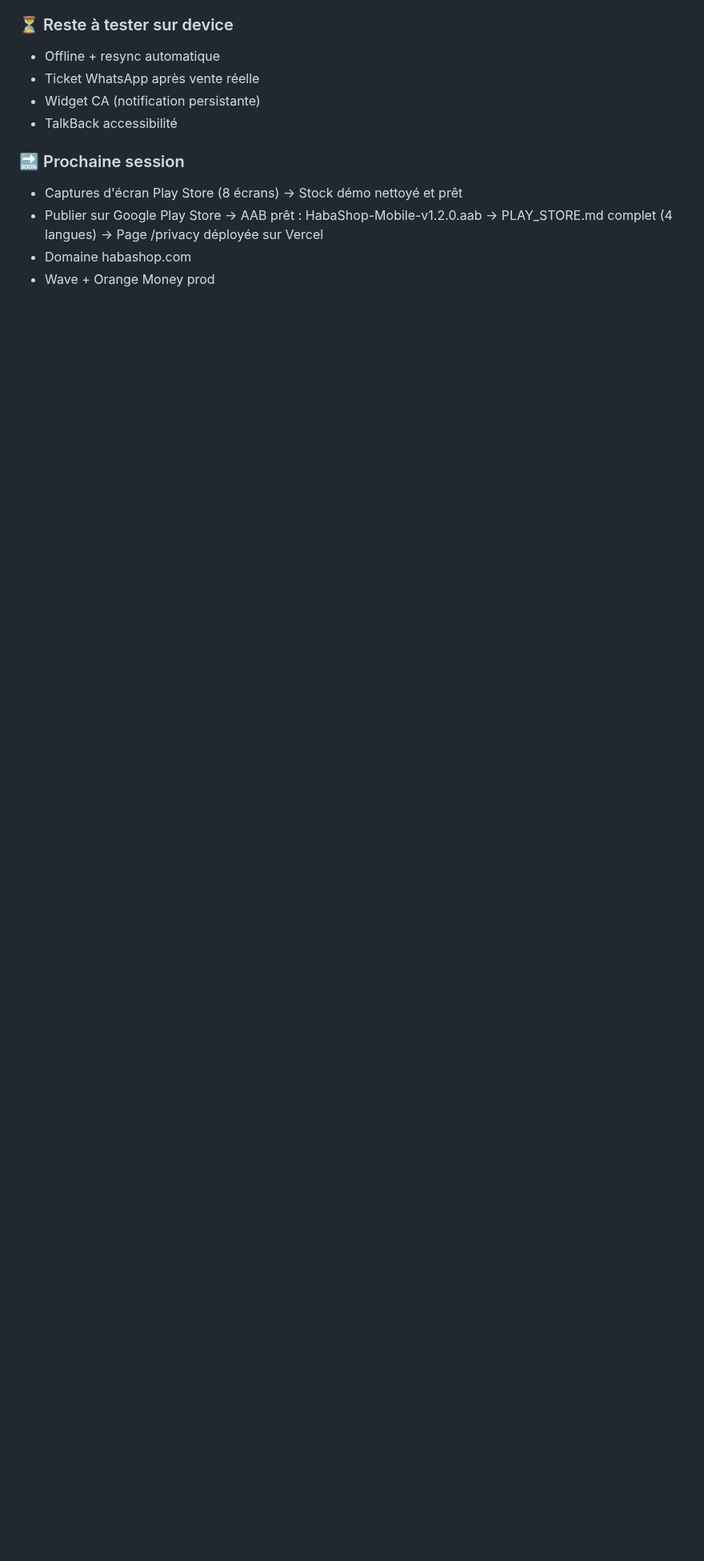
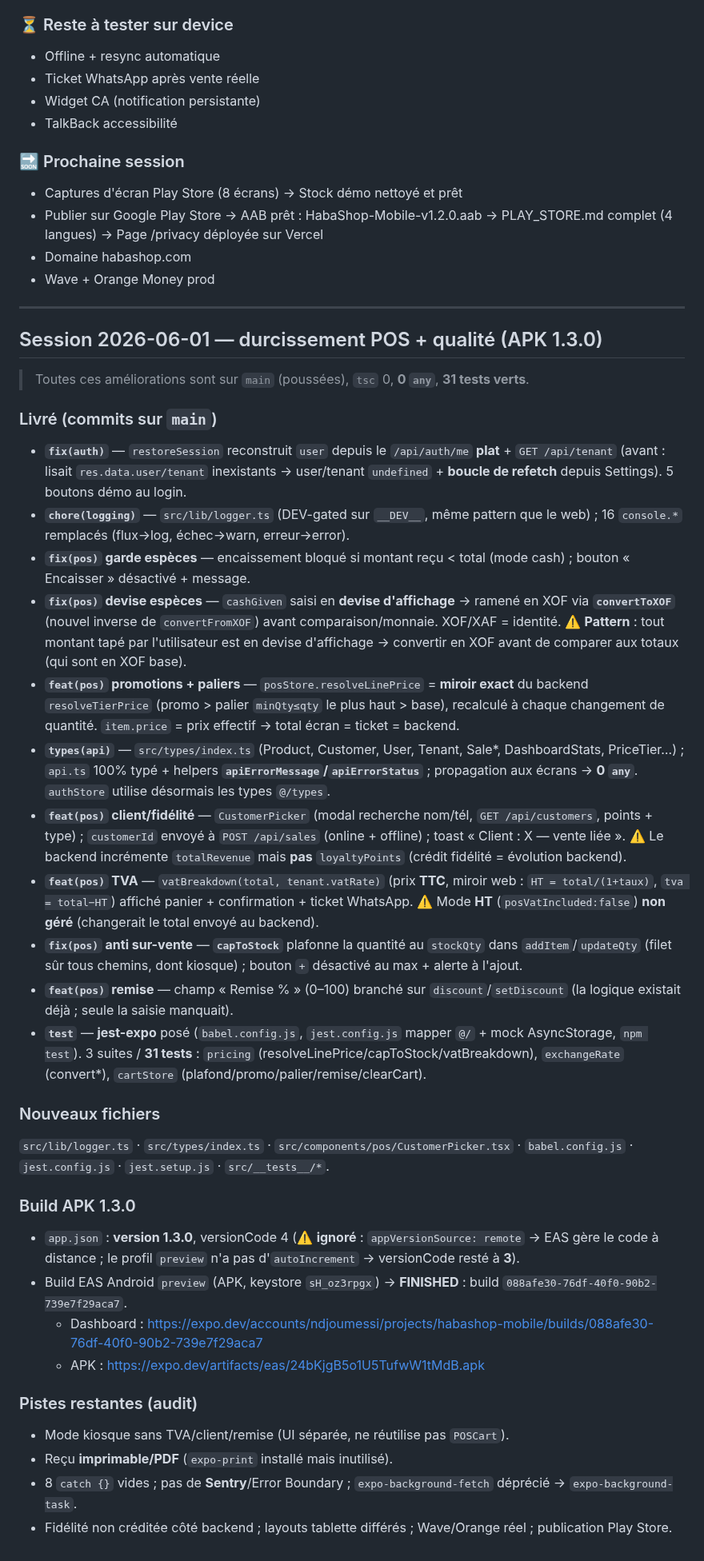
Before and after one commit to ndjoumessi/habashop, a Markdown page: CLAUDE.md, the part around one of its changes. Shown at 80% size. GitHub-like rendering; blank space fills up the shorter version.

Commit message:
docs(claude): session 2026-06-01 (durcissement POS + qualité) + APK 1.3.0 + fix doc /api/auth/me plat
Co-Authored-By: Claude Opus 4.8 (1M context) <noreply@anthropic.com>

```diff
--- a/CLAUDE.md
+++ b/CLAUDE.md
@@ -446,3 +448,37 @@ Pas de Victory/Recharts. Barres en `View` natives (hauteur en %). Libellés de j
   → Page /privacy déployée sur Vercel
 - Domaine habashop.com
 - Wave + Orange Money prod
+
+---
+
+## Session 2026-06-01 — durcissement POS + qualité (APK 1.3.0)
+
+> Toutes ces améliorations sont sur `main` (poussées), `tsc` 0, **0 `any`**, **31 tests verts**.
+
+### Livré (commits sur `main`)
+- **`fix(auth)`** — `restoreSession` reconstruit `user` depuis le `/api/auth/me` **plat** + `GET /api/tenant` (avant : lisait `res.data.user/tenant` inexistants → user/tenant `undefined` + **boucle de refetch** depuis Settings). 5 boutons démo au login.
+- **`chore(logging)`** — `src/lib/logger.ts` (DEV-gated sur `__DEV__`, même pattern que le web) ; 16 `console.*` remplacés (flux→log, échec→warn, erreur→error).
+- **`fix(pos)` garde espèces** — encaissement bloqué si montant reçu < total (mode cash) ; bouton « Encaisser » désactivé + message.
+- **`fix(pos)` devise espèces** — `cashGiven` saisi en **devise d'affichage** → ramené en XOF via **`convertToXOF`** (nouvel inverse de `convertFromXOF`) avant comparaison/monnaie. XOF/XAF = identité. ⚠️ **Pattern** : tout montant tapé par l'utilisateur est en devise d'affichage → convertir en XOF avant de comparer aux totaux (qui sont en XOF base).
+- **`feat(pos)` promotions + paliers** — `posStore.resolveLinePrice` = **miroir exact** du backend `resolveTierPrice` (promo > palier `minQty≤qty` le plus haut > base), recalculé à chaque changement de quantité. `item.price` = prix effectif → total écran = ticket = backend.
+- **`types(api)`** — `src/types/index.ts` (Product, Customer, User, Tenant, Sale*, DashboardStats, PriceTier…) ; `api.ts` 100% typé + helpers **`apiErrorMessage`/`apiErrorStatus`** ; propagation aux écrans → **0 `any`**. `authStore` utilise désormais les types `@/types`.
+- **`feat(pos)` client/fidélité** — `CustomerPicker` (modal recherche nom/tél, `GET /api/customers`, points + type) ; `customerId` envoyé à `POST /api/sales` (online + offline) ; toast « Client : X — vente liée ». ⚠️ Le backend incrémente `totalRevenue` mais **pas** `loyaltyPoints` (crédit fidélité = évolution backend).
+- **`feat(pos)` TVA** — `vatBreakdown(total, tenant.vatRate)` (prix **TTC**, miroir web : `HT = total/(1+taux)`, `tva = total−HT`) affiché panier + confirmation + ticket WhatsApp. ⚠️ Mode **HT** (`posVatIncluded:false`) **non géré** (changerait le total envoyé au backend).
+- **`fix(pos)` anti sur-vente** — **`capToStock`** plafonne la quantité au `stockQty` dans `addItem`/`updateQty` (filet sûr tous chemins, dont kiosque) ; bouton `+` désactivé au max + alerte à l'ajout.
+- **`feat(pos)` remise** — champ « Remise % » (0–100) branché sur `discount`/`setDiscount` (la logique existait déjà ; seule la saisie manquait).
+- **`test`** — **jest-expo** posé (`babel.config.js`, `jest.config.js` mapper `@/` + mock AsyncStorage, `npm test`). 3 suites / **31 tests** : `pricing` (resolveLinePrice/capToStock/vatBreakdown), `exchangeRate` (convert*), `cartStore` (plafond/promo/palier/remise/clearCart).
+
+### Nouveaux fichiers
+`src/lib/logger.ts` · `src/types/index.ts` · `src/components/pos/CustomerPicker.tsx` · `babel.config.js` · `jest.config.js` · `jest.setup.js` · `src/__tests__/*`.
+
+### Build APK 1.3.0
+- `app.json` : **version 1.3.0**, versionCode 4 (⚠️ **ignoré** : `appVersionSource: remote` → EAS gère le code à distance ; le profil `preview` n'a pas d'`autoIncrement` → versionCode resté à **3**).
+- Build EAS Android `preview` (APK, keystore `sH_oz3rpgx`) → **FINISHED** : build `088afe30-76df-40f0-90b2-739e7f29aca7`.
+  - Dashboard : https://expo.dev/accounts/ndjoumessi/projects/habashop-mobile/builds/088afe30-76df-40f0-90b2-739e7f29aca7
+  - APK : https://expo.dev/artifacts/eas/24bKjgB5o1U5TufwW1tMdB.apk
+
+### Pistes restantes (audit)
+- Mode kiosque sans TVA/client/remise (UI séparée, ne réutilise pas `POSCart`).
+- Reçu **imprimable/PDF** (`expo-print` installé mais inutilisé).
+- 8 `catch {}` vides ; pas de **Sentry**/Error Boundary ; `expo-background-fetch` déprécié → `expo-background-task`.
+- Fidélité non créditée côté backend ; layouts tablette différés ; Wave/Orange réel ; publication Play Store.
```
Also changed, not shown: other parts of CLAUDE.md (+7 -5 lines).
